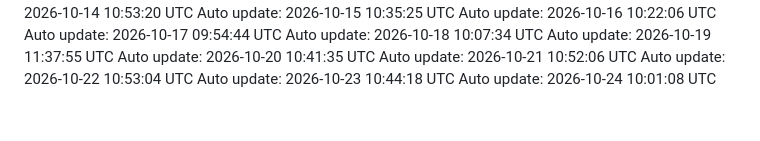
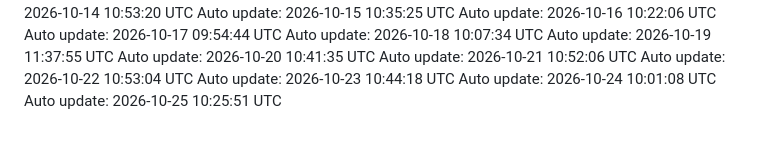
Before and after one commit to Darshanwarke7/scout, a Markdown page: .daily/log.md, the part around the change. Rendered like a GitHub page.

Commit message:
chore: daily update 2026-10-25

```diff
--- a/.daily/log.md
+++ b/.daily/log.md
@@ -86,3 +86,4 @@ Auto update: 2026-10-21 10:52:06 UTC
 Auto update: 2026-10-22 10:53:04 UTC
 Auto update: 2026-10-23 10:44:18 UTC
 Auto update: 2026-10-24 10:01:08 UTC
+Auto update: 2026-10-25 10:25:51 UTC
```
